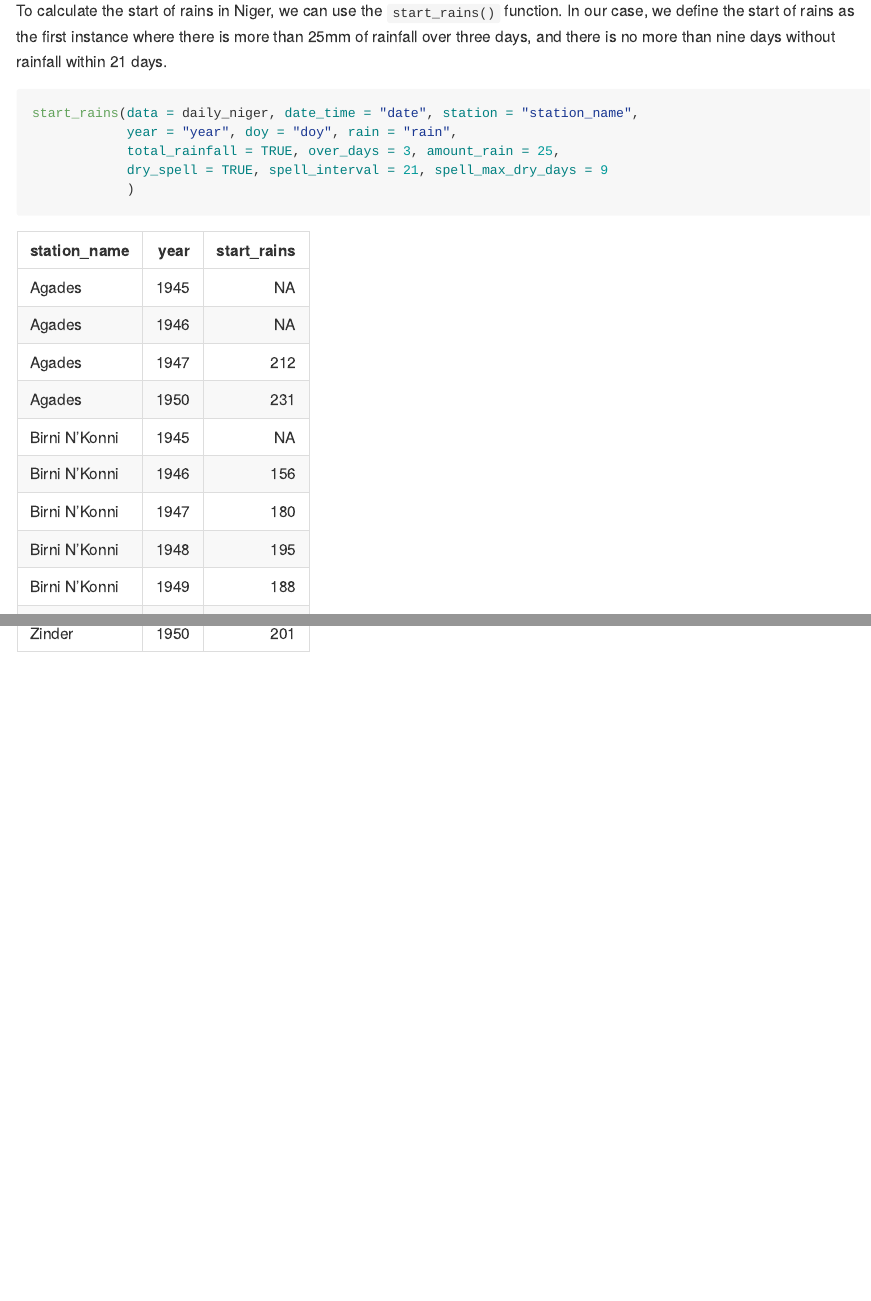
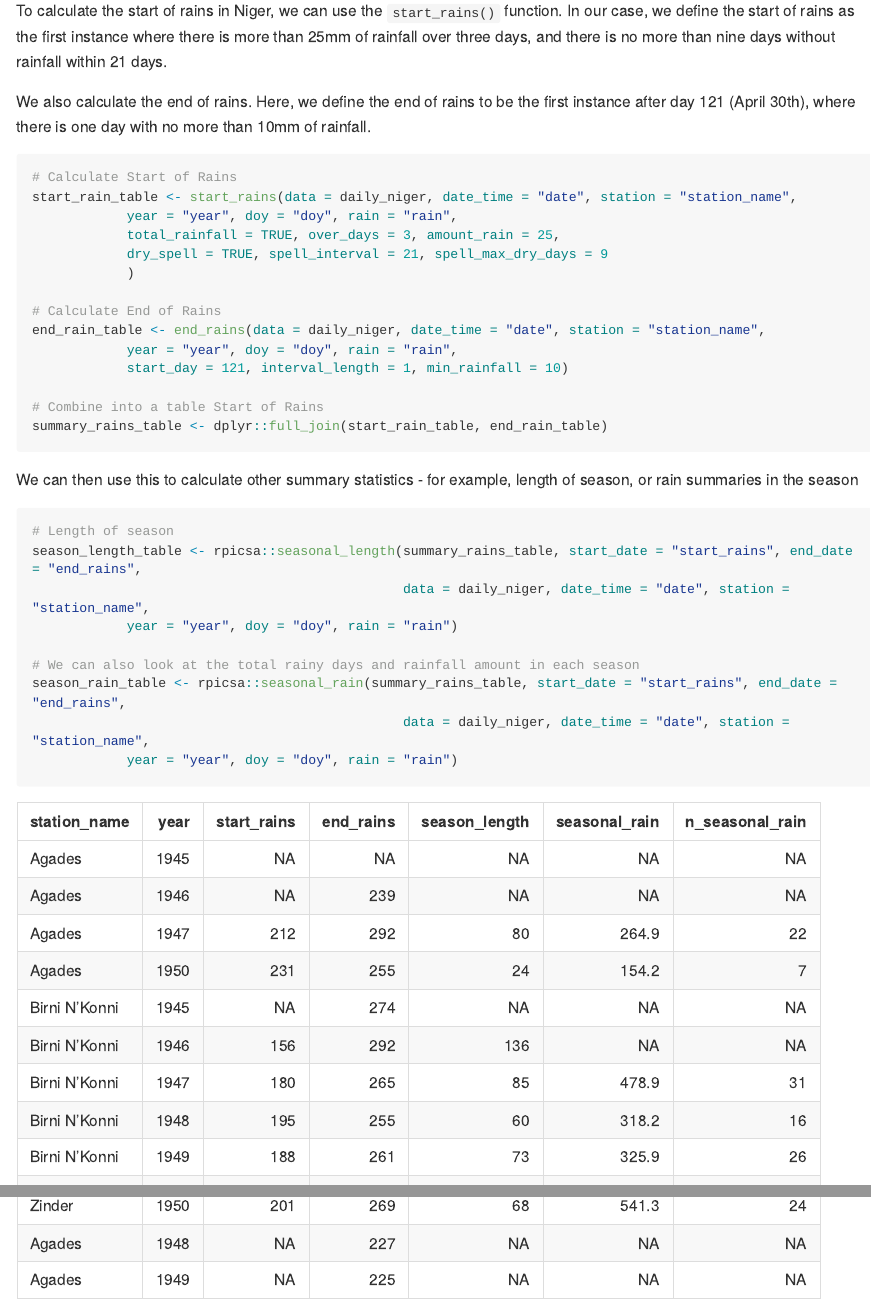
Before and after one commit to IDEMSInternational/rpicsa, an R Markdown document (README.Rmd): the page in a window 1100 px wide, from 1140 px down, and a second part further down, joined at a grey line. The pictures show the output file README.md that the author committed with the source, drawn offline in the style of GitHub; long lines of code are wrapped; badge pictures from the web are left out.

Commit message:
readme update

````diff
--- a/README.Rmd
+++ b/README.Rmd
@@ -65,18 +65,66 @@ daily_niger <- rpicsa::daily_niger %>% dplyr::filter(year <= 1950)
 
 To calculate the start of rains in Niger, we can use the `start_rains()` function. In our case, we define the start of rains as the first instance where there is more than 25mm of rainfall over three days, and there is no more than nine days without rainfall within 21 days.
 
+We also calculate the end of rains. Here, we define the end of rains to be the first instance after day 121 (April 30th), where there is one day with no more than 10mm of rainfall.
+
 ```{r, message = FALSE, warning = FALSE, eval=FALSE, include=TRUE}
-start_rains(data = daily_niger, date_time = "date", station = "station_name",
+# Calculate Start of Rains
+start_rain_table <- start_rains(data = daily_niger, date_time = "date", station = "station_name",
             year = "year", doy = "doy", rain = "rain",
             total_rainfall = TRUE, over_days = 3, amount_rain = 25,
             dry_spell = TRUE, spell_interval = 21, spell_max_dry_days = 9
             )
+
+# Calculate End of Rains
+end_rain_table <- end_rains(data = daily_niger, date_time = "date", station = "station_name",
+            year = "year", doy = "doy", rain = "rain",
+            start_day = 121, interval_length = 1, min_rainfall = 10)
+
+# Combine into a table Start of Rains
+summary_rains_table <- dplyr::full_join(start_rain_table, end_rain_table)
 ```
+
+We can then use this to calculate other summary statistics - for example, length of season, or rain summaries in the season
+
+```{r, message = FALSE, warning = FALSE, eval=FALSE, include=TRUE}
+# Length of season
+season_length_table <- rpicsa::seasonal_length(summary_rains_table, start_date = "start_rains", end_date = "end_rains",
+                                               data = daily_niger, date_time = "date", station = "station_name",
+            year = "year", doy = "doy", rain = "rain")
+
+# We can also look at the total rainy days and rainfall amount in each season
+season_rain_table <- rpicsa::seasonal_rain(summary_rains_table, start_date = "start_rains", end_date = "end_rains",
+                                               data = daily_niger, date_time = "date", station = "station_name",
+            year = "year", doy = "doy", rain = "rain")
+
+```
+
 ```{r, message = FALSE, warning = FALSE, echo = FALSE}
-start_rains(data = daily_niger, date_time = "date", station = "station_name",
+# Calculate Start of Rains
+start_rain_table <- start_rains(data = daily_niger, date_time = "date", station = "station_name",
             year = "year", doy = "doy", rain = "rain",
             total_rainfall = TRUE, over_days = 3, amount_rain = 25,
             dry_spell = TRUE, spell_interval = 21, spell_max_dry_days = 9
-            ) %>%
+            )
+
+# Calculate End of Rains
+end_rain_table <- end_rains(data = daily_niger, date_time = "date", station = "station_name",
+            year = "year", doy = "doy", rain = "rain",
+            start_day = 121, interval_length = 1, min_rainfall = 10)
+
+# Combine into a table Start of Rains
+summary_rains_table <- dplyr::full_join(start_rain_table, end_rain_table)
+# Length of season
+season_length_table <- rpicsa::seasonal_length(summary_rains_table, start_date = "start_rains", end_date = "end_rains",
+                                               data = daily_niger, date_time = "date", station = "station_name",
+            year = "year", doy = "doy", rain = "rain")
+
+# We can also look at the total rainy days and rainfall amount in each season
+season_rain_table <- rpicsa::seasonal_rain(summary_rains_table, start_date = "start_rains", end_date = "end_rains",
+                                               data = daily_niger, date_time = "date", station = "station_name",
+            year = "year", doy = "doy", rain = "rain")
+# Bind together to view
+summary_rains_table <- dplyr::full_join(summary_rains_table, season_length_table)
+dplyr::full_join(summary_rains_table, season_rain_table) %>%
   knitr::kable()
 ```
````
Also changed, not shown: README.md.
